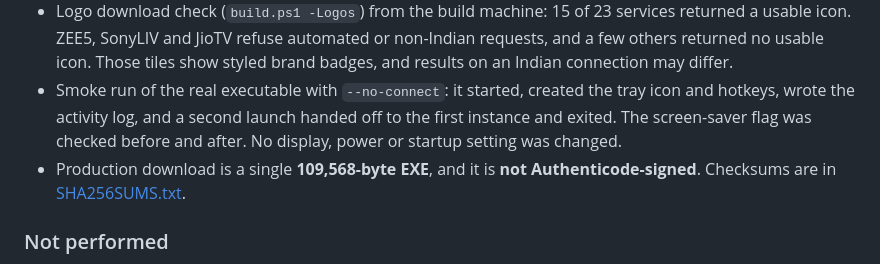
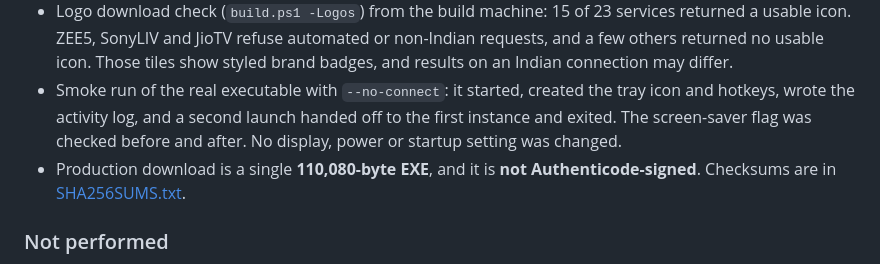
Before and after one commit to nikhilgs817/samsung_connect, a Markdown page: docs/VALIDATION.md, the part around the change. Rendered like a GitHub page.

```diff
--- a/docs/VALIDATION.md
+++ b/docs/VALIDATION.md
@@ -8,7 +8,7 @@
 - Automated harness: **60 checks passed**. They cover the wireless and HDMI safety rules, the watchdog rule, native layouts, the streaming catalog, custom-tile address validation, saved-tile round trips, read-only display enumeration, and rendering of all five screens in light and dark mode. The rendered screens were inspected visually.
 - Logo download check (`build.ps1 -Logos`) from the build machine: 15 of 23 services returned a usable icon. ZEE5, SonyLIV and JioTV refuse automated or non-Indian requests, and a few others returned no usable icon. Those tiles show styled brand badges, and results on an Indian connection may differ.
 - Smoke run of the real executable with `--no-connect`: it started, created the tray icon and hotkeys, wrote the activity log, and a second launch handed off to the first instance and exited. The screen-saver flag was checked before and after. No display, power or startup setting was changed.
-- Production download is a single **109,568-byte EXE**, and it is **not Authenticode-signed**. Checksums are in [SHA256SUMS.txt](../SHA256SUMS.txt).
+- Production download is a single **110,080-byte EXE**, and it is **not Authenticode-signed**. Checksums are in [SHA256SUMS.txt](../SHA256SUMS.txt).
 
 ### Not performed
 
```
Also changed, not shown: README.md (+1 -1 lines), docs/confirm-dark.png, docs/connect-light.png, docs/connecting-light.png, docs/launcher-dark.png, docs/launcher-light.png, docs/settings-light.png, 4 other files.
